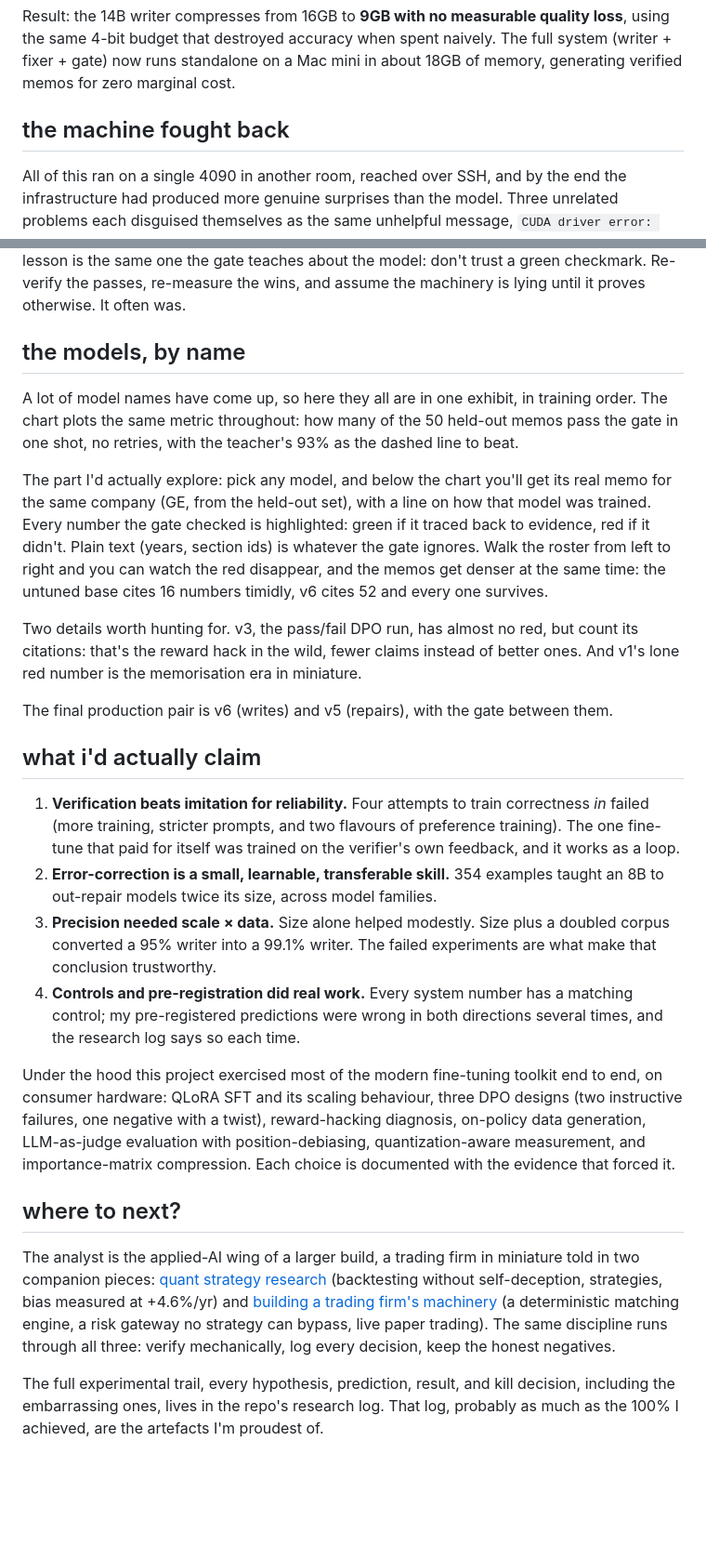
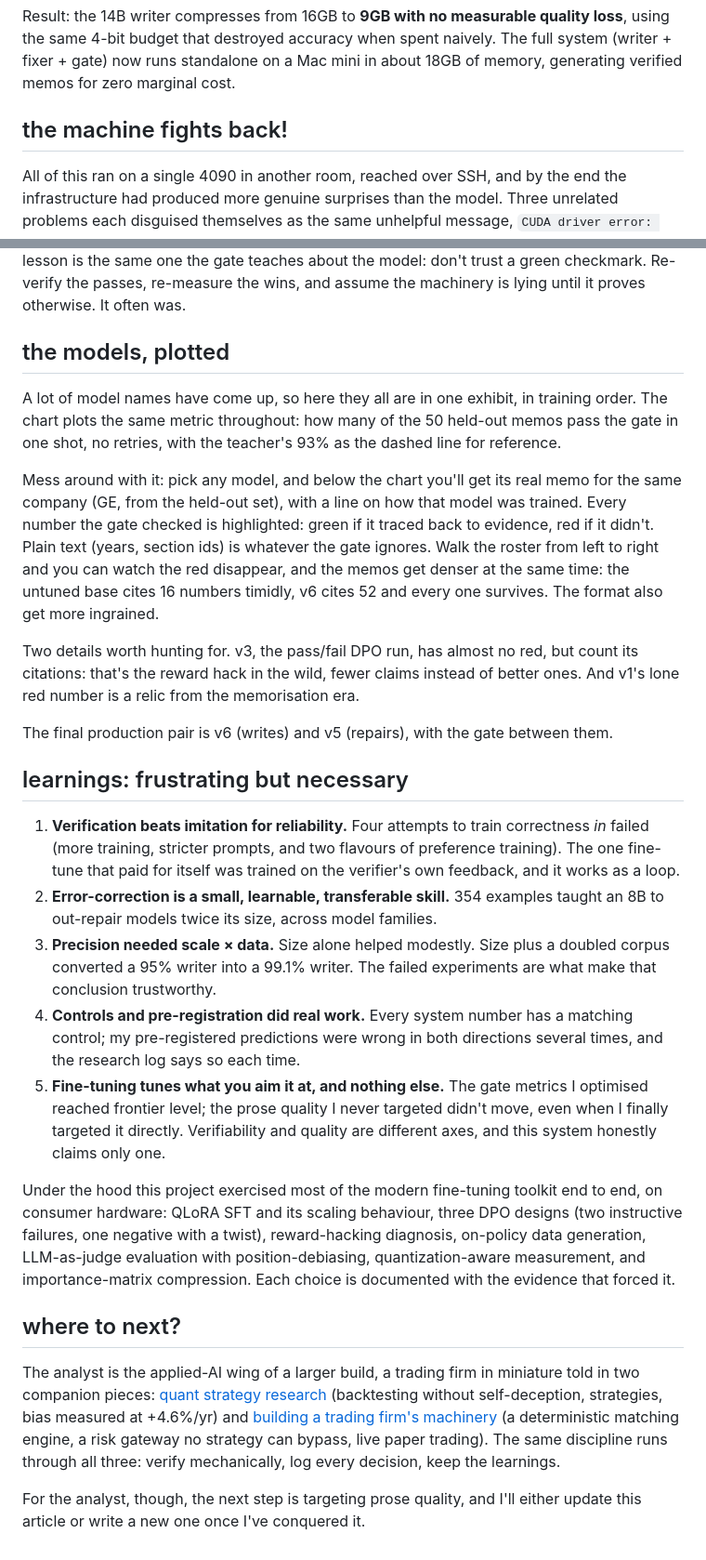
Before and after one commit to rohanz/rohan, a Markdown page: projects/quantlab-analyst.md, 2 parts joined by grey strips. Shown at 93% size. Rendered like a GitHub page; blank space fills up the shorter version.

Commit message:
Resolve the two (claude ...) markers in the analyst article
Quality-comparison paragraph rewritten with the curiosity framing and
the "fine-tuning is aptly named" takeaway, folding in the 50-0 score
and v6's failed quality DPO so the scale section's forward reference
pays off. Learnings section gains a fifth item carrying the same
sentiment.

Co-Authored-By: Claude Fable 5 <noreply@anthropic.com>
Claude-Session: https://claude.ai/code/session_015LG6eeqckYN7sMPV2g64Td

```diff
--- a/projects/quantlab-analyst.md
+++ b/projects/quantlab-analyst.md
@@ -105,35 +103,36 @@ Result: the 14B writer compresses from 16GB to **9GB with no measurable quality
 
 <div id="qla-quant-visual"></div>
 
-## the machine fought back
+## the machine fights back!
 
 All of this ran on a single 4090 in another room, reached over SSH, and by the end the infrastructure had produced more genuine surprises than the model. Three unrelated problems each disguised themselves as the same unhelpful message, `CUDA driver error: unknown error`, which gave me little to go on. The culprits were varied, and many: a training library silently switching off a memory optimisation, a second library building an intermediate the size of the whole vocabulary that wouldn't fit on the card, and plain contention from an inference server I'd left running beside the training job. Each cost a night and a from-scratch <span class="gloss-term" data-gloss="Strip the setup down to nothing, then add pieces back one at a time until it breaks again. Slow, but it corners any bug eventually.">bisection</span> to tell apart, because the error itself said nothing.
 
 There were more, all of the same texture. An SSH tunnel dropped without a word and failed fifty evaluations before I noticed. A single misused shell pipe threw away an hour of generation through a broken-pipe signal I never saw. A model-serving endpoint returned empty text for one whole class of models, which would have quietly poisoned a training set had a yield check not caught 822 blank samples before they reached the trainer. Not exactly the most glamorous, but for someone who's new to all this, definitely some things you have to learn on the job. In fact, they're probably things that can *only* be learnt on the job, too. The lesson is the same one the gate teaches about the model: don't trust a green checkmark. Re-verify the passes, re-measure the wins, and assume the machinery is lying until it proves otherwise. It often was.
 
-## the models, by name
+## the models, plotted
 
-A lot of model names have come up, so here they all are in one exhibit, in training order. The chart plots the same metric throughout: how many of the 50 <span class="gloss-term" data-gloss="Kept out of training entirely, so the score measures generalisation to new companies, not recall of seen ones.">held-out</span> memos pass the gate in one shot, no retries, with the teacher's 93% as the dashed line to beat.
+A lot of model names have come up, so here they all are in one exhibit, in training order. The chart plots the same metric throughout: how many of the 50 <span class="gloss-term" data-gloss="Kept out of training entirely, so the score measures generalisation to new companies, not recall of seen ones.">held-out</span> memos pass the gate in one shot, no retries, with the teacher's 93% as the dashed line for reference.
 
-The part I'd actually explore: pick any model, and below the chart you'll get its real memo for the same company (GE, from the held-out set), with a line on how that model was trained. Every number the gate checked is highlighted: green if it traced back to evidence, red if it didn't. Plain text (years, section ids) is whatever the gate ignores. Walk the roster from left to right and you can watch the red disappear, and the memos get denser at the same time: the untuned base cites 16 numbers timidly, v6 cites 52 and every one survives.
+Mess around with it: pick any model, and below the chart you'll get its real memo for the same company (GE, from the held-out set), with a line on how that model was trained. Every number the gate checked is highlighted: green if it traced back to evidence, red if it didn't. Plain text (years, section ids) is whatever the gate ignores. Walk the roster from left to right and you can watch the red disappear, and the memos get denser at the same time: the untuned base cites 16 numbers timidly, v6 cites 52 and every one survives. The format also get more ingrained.
 
-Two details worth hunting for. v3, the pass/fail DPO run, has almost no red, but count its citations: that's the reward hack in the wild, fewer claims instead of better ones. And v1's lone red number is the memorisation era in miniature.
+Two details worth hunting for. v3, the pass/fail DPO run, has almost no red, but count its citations: that's the reward hack in the wild, fewer claims instead of better ones. And v1's lone red number is a relic from the memorisation era.
 
 <div id="qla-roster-visual"></div>
 
 The final production pair is v6 (writes) and v5 (repairs), with the gate between them.
 
-## what i'd actually claim
+## learnings: frustrating but necessary
 
 1. **Verification beats imitation for reliability.** Four attempts to train correctness *in* failed (more training, stricter prompts, and two flavours of preference training). The one fine-tune that paid for itself was trained on the verifier's own feedback, and it works as a loop.
 2. **Error-correction is a small, learnable, transferable skill.** 354 examples taught an 8B to out-repair models twice its size, across model families.
 3. **Precision needed scale × data.** Size alone helped modestly. Size plus a doubled corpus converted a 95% writer into a 99.1% writer. The failed experiments are what make that conclusion trustworthy.
 4. **Controls and pre-registration did real work.** Every system number has a matching control; my pre-registered predictions were wrong in both directions several times, and the research log says so each time.
+5. **Fine-tuning tunes what you aim it at, and nothing else.** The gate metrics I optimised reached frontier level; the prose quality I never targeted didn't move, even when I finally targeted it directly. Verifiability and quality are different axes, and this system honestly claims only one.
 
 Under the hood this project exercised most of the modern fine-tuning toolkit end to end, on consumer hardware: QLoRA SFT and its scaling behaviour, three DPO designs (two instructive failures, one negative with a twist), <span class="gloss-term" data-gloss="When a model optimises a loophole in the metric instead of the goal, like citing fewer numbers so fewer can be wrong.">reward-hacking</span> diagnosis, <span class="gloss-term" data-gloss="Building training data from the model's own outputs, so the examples match what it actually writes rather than an idealised style.">on-policy data generation</span>, <span class="gloss-term" data-gloss="Using a third model to blind-compare outputs. Judges prefer whichever answer they read first, so every comparison is run twice with positions swapped.">LLM-as-judge</span> evaluation with position-debiasing, quantization-aware measurement, and importance-matrix compression. Each choice is documented with the evidence that forced it.
 
 ## where to next?
 
-The analyst is the applied-AI wing of a larger build, a trading firm in miniature told in two companion pieces: <a href="/projects/quantlab-research">quant strategy research</a> (backtesting without self-deception, strategies, bias measured at +4.6%/yr) and <a href="/projects/quantlab-systems">building a trading firm's machinery</a> (a deterministic matching engine, a risk gateway no strategy can bypass, live paper trading). The same discipline runs through all three: verify mechanically, log every decision, keep the honest negatives.
+The analyst is the applied-AI wing of a larger build, a trading firm in miniature told in two companion pieces: <a href="/projects/quantlab-research">quant strategy research</a> (backtesting without self-deception, strategies, bias measured at +4.6%/yr) and <a href="/projects/quantlab-systems">building a trading firm's machinery</a> (a deterministic matching engine, a risk gateway no strategy can bypass, live paper trading). The same discipline runs through all three: verify mechanically, log every decision, keep the learnings.
 
-The full experimental trail, every hypothesis, prediction, result, and kill decision, including the embarrassing ones, lives in the repo's research log. That log, probably as much as the 100% I achieved, are the artefacts I'm proudest of.
+For the analyst, though, the next step is targeting prose quality, and I'll either update this article or write a new one once I've conquered it.
```
Also changed, not shown: other parts of projects/quantlab-analyst.md (+1 -3 lines).
